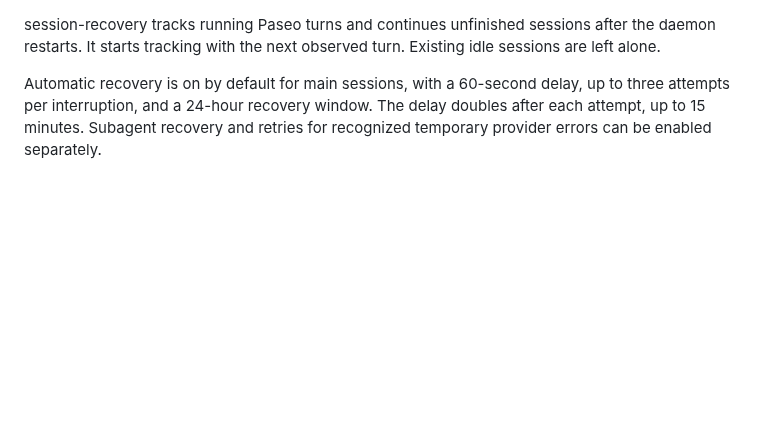
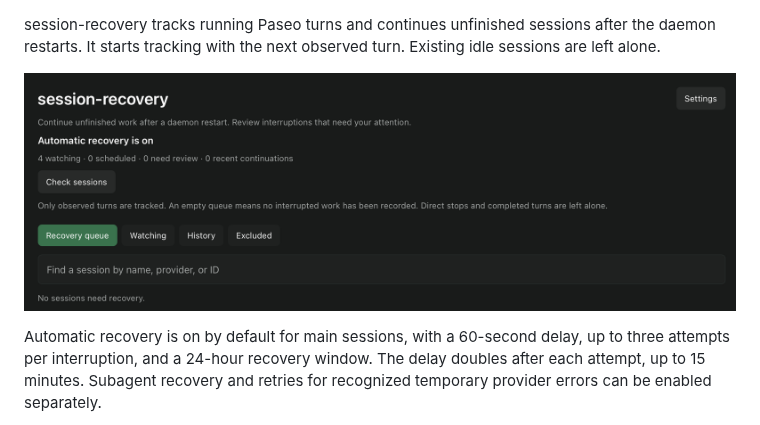
Before and after one commit to sm1ee/paseo-session-recovery, a Markdown page: OVERVIEW.md, the part around the change. Rendered like a GitHub page; pictures changed too: assets/dashboard.png (added); blank space fills up the shorter version.

```diff
--- a/OVERVIEW.md
+++ b/OVERVIEW.md
@@ -1,4 +1,6 @@
 session-recovery tracks running Paseo turns and continues unfinished sessions after the daemon restarts. It starts tracking with the next observed turn. Existing idle sessions are left alone.
+
+![Recovery dashboard](assets/dashboard.png)
 
 Automatic recovery is on by default for main sessions, with a 60-second delay, up to three attempts per interruption, and a 24-hour recovery window. The delay doubles after each attempt, up to 15 minutes. Subagent recovery and retries for recognized temporary provider errors can be enabled separately.
 
```
Also changed, not shown: README.md (+2 -0 lines), 2 other files.
